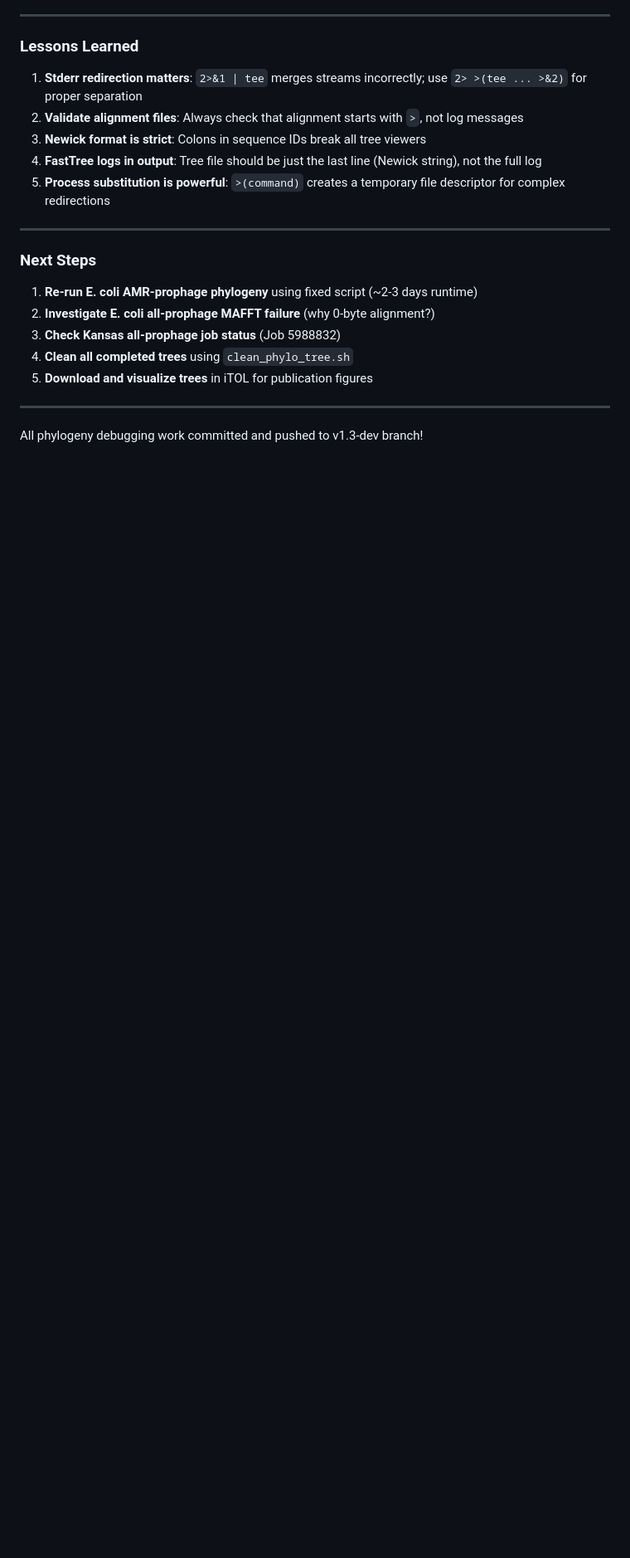
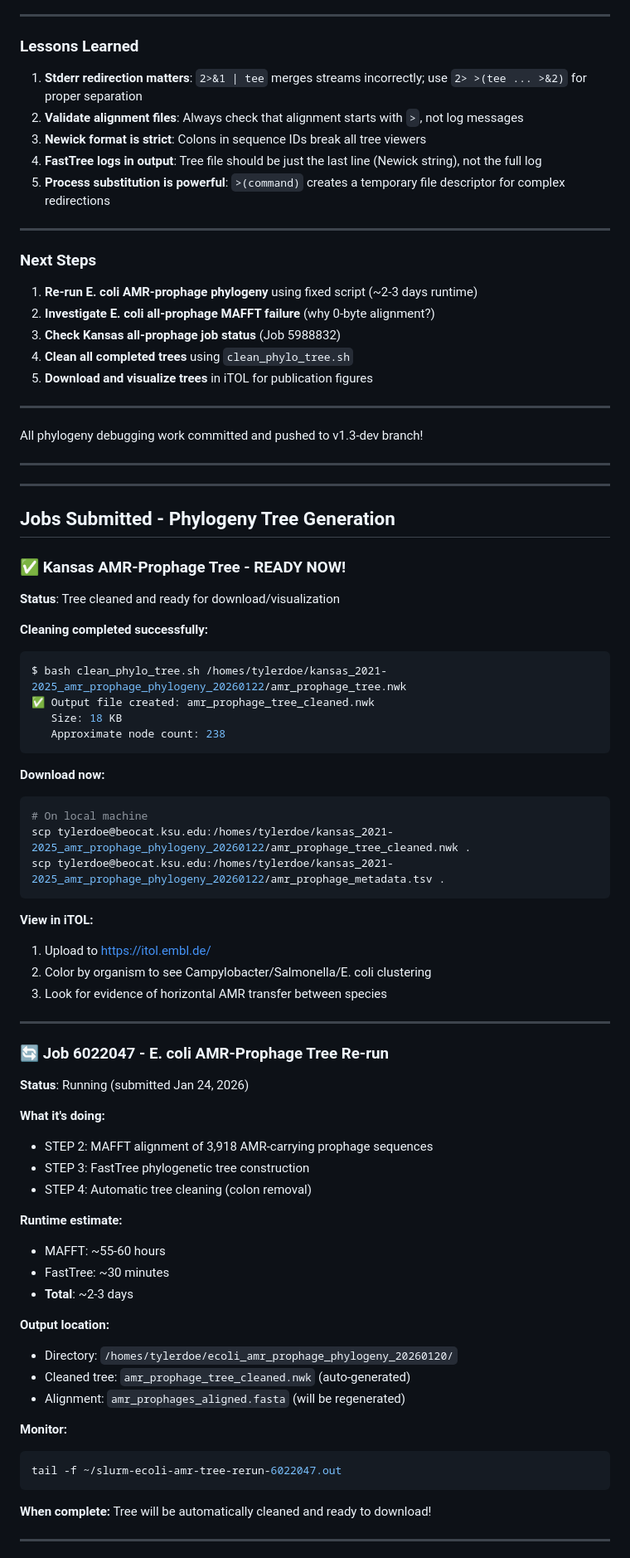
Before and after one commit to tdoerks/COMPASS-pipeline, a Markdown page: SESSION_2026-01-23.md, the part around one of its changes. Shown at 83% size. Drawn GitHub-style; blank space fills up the shorter version.

````diff
--- a/SESSION_2026-01-23.md
+++ b/SESSION_2026-01-23.md
@@ -803,3 +803,65 @@ scp tylerdoe@beocat.ksu.edu:/homes/tylerdoe/kansas_2021-2025_amr_prophage_phylog
 ---
 
 All phylogeny debugging work committed and pushed to v1.3-dev branch!
+
+---
+
+---
+
+## Jobs Submitted - Phylogeny Tree Generation
+
+### ✅ Kansas AMR-Prophage Tree - READY NOW!
+
+**Status**: Tree cleaned and ready for download/visualization
+
+**Cleaning completed successfully:**
+```bash
+$ bash clean_phylo_tree.sh /homes/tylerdoe/kansas_2021-2025_amr_prophage_phylogeny_20260122/amr_prophage_tree.nwk
+✅ Output file created: amr_prophage_tree_cleaned.nwk
+   Size: 18 KB
+   Approximate node count: 238
+```
+
+**Download now:**
+```bash
+# On local machine
+scp tylerdoe@beocat.ksu.edu:/homes/tylerdoe/kansas_2021-2025_amr_prophage_phylogeny_20260122/amr_prophage_tree_cleaned.nwk .
+scp tylerdoe@beocat.ksu.edu:/homes/tylerdoe/kansas_2021-2025_amr_prophage_phylogeny_20260122/amr_prophage_metadata.tsv .
+```
+
+**View in iTOL:**
+1. Upload to https://itol.embl.de/
+2. Color by organism to see Campylobacter/Salmonella/E. coli clustering
+3. Look for evidence of horizontal AMR transfer between species
+
+---
+
+### 🔄 Job 6022047 - E. coli AMR-Prophage Tree Re-run
+
+**Status**: Running (submitted Jan 24, 2026)
+
+**What it's doing:**
+- STEP 2: MAFFT alignment of 3,918 AMR-carrying prophage sequences
+- STEP 3: FastTree phylogenetic tree construction
+- STEP 4: Automatic tree cleaning (colon removal)
+
+**Runtime estimate:**
+- MAFFT: ~55-60 hours
+- FastTree: ~30 minutes
+- **Total**: ~2-3 days
+
+**Output location:**
+- Directory: `/homes/tylerdoe/ecoli_amr_prophage_phylogeny_20260120/`
+- Cleaned tree: `amr_prophage_tree_cleaned.nwk` (auto-generated)
+- Alignment: `amr_prophages_aligned.fasta` (will be regenerated)
+
+**Monitor:**
+```bash
+tail -f ~/slurm-ecoli-amr-tree-rerun-6022047.out
+```
+
+**When complete:**
+Tree will be automatically cleaned and ready to download!
+
+---
+
````
Also changed, not shown: other parts of SESSION_2026-01-23.md (+103 -0 lines).
